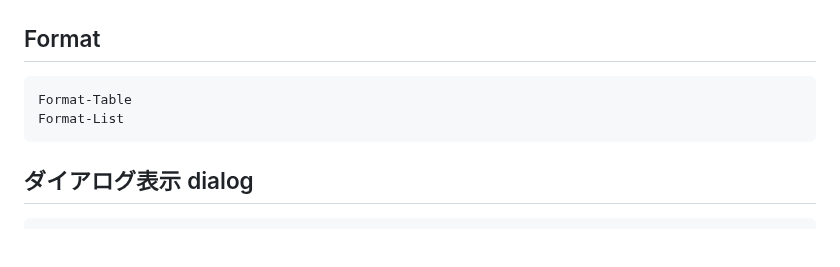
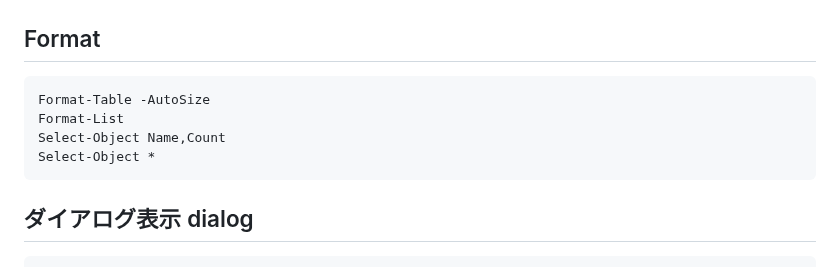
Before and after one commit to sdkn104/misc, a Markdown page: PowerShell.md, the part around the change. GitHub-like rendering; blank space fills up the shorter version.

````diff
--- a/PowerShell.md
+++ b/PowerShell.md
@@ -263,8 +263,10 @@ $code = $LastExitCode    # 戻り値（外部コマンドの場合のみ）
 ```
 ## Format
 ```
-Format-Table
+Format-Table -AutoSize
 Format-List
+Select-Object Name,Count
+Select-Object *
 ```
 
 ## ダイアログ表示 dialog
````
